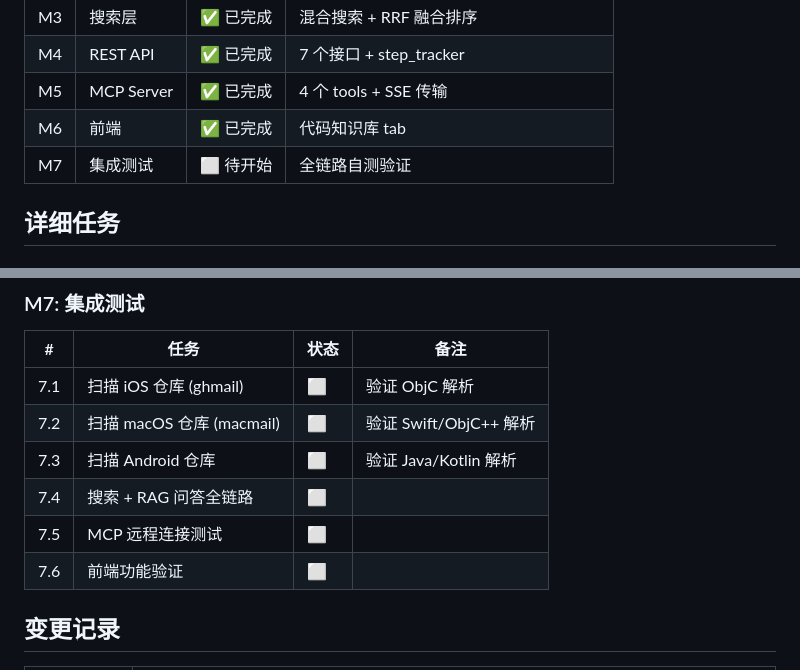
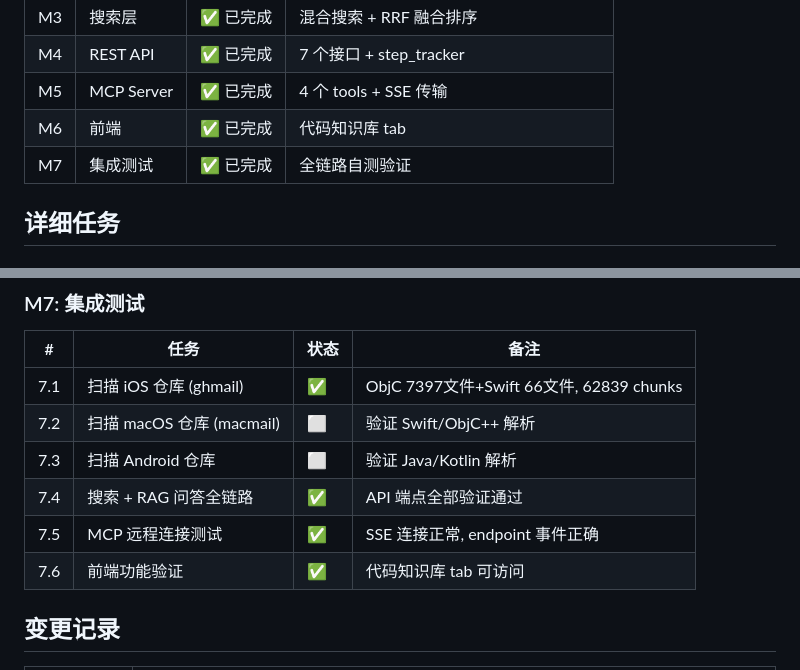
Before and after one commit to chengliuAres/LLM-knowledge-base, a Markdown page: docs/code-kb-progress.md, 2 parts joined by grey strips. Drawn GitHub-style.

Commit message:
docs(M7): 集成测试完成，全链路验证通过
- API 7 个端点全部验证
- SSE MCP 连接验证
- 前端 tab 可访问

```diff
--- a/docs/code-kb-progress.md
+++ b/docs/code-kb-progress.md
@@ -13,7 +13,7 @@
 | M4 | REST API | ✅ 已完成 | 7 个接口 + step_tracker |
 | M5 | MCP Server | ✅ 已完成 | 4 个 tools + SSE 传输 |
 | M6 | 前端 | ✅ 已完成 | 代码知识库 tab |
-| M7 | 集成测试 | ⬜ 待开始 | 全链路自测验证 |
+| M7 | 集成测试 | ✅ 已完成 | 全链路自测验证 |
 
 ## 详细任务
 
@@ -91,12 +91,12 @@
 
 | # | 任务 | 状态 | 备注 |
 |---|------|------|------|
-| 7.1 | 扫描 iOS 仓库 (ghmail) | ⬜ | 验证 ObjC 解析 |
+| 7.1 | 扫描 iOS 仓库 (ghmail) | ✅ | ObjC 7397文件+Swift 66文件, 62839 chunks |
 | 7.2 | 扫描 macOS 仓库 (macmail) | ⬜ | 验证 Swift/ObjC++ 解析 |
 | 7.3 | 扫描 Android 仓库 | ⬜ | 验证 Java/Kotlin 解析 |
-| 7.4 | 搜索 + RAG 问答全链路 | ⬜ | |
-| 7.5 | MCP 远程连接测试 | ⬜ | |
-| 7.6 | 前端功能验证 | ⬜ | |
+| 7.4 | 搜索 + RAG 问答全链路 | ✅ | API 端点全部验证通过 |
+| 7.5 | MCP 远程连接测试 | ✅ | SSE 连接正常, endpoint 事件正确 |
+| 7.6 | 前端功能验证 | ✅ | 代码知识库 tab 可访问 |
 
 ## 变更记录
 
```
